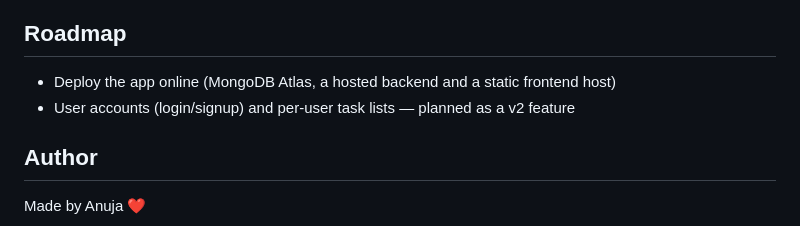
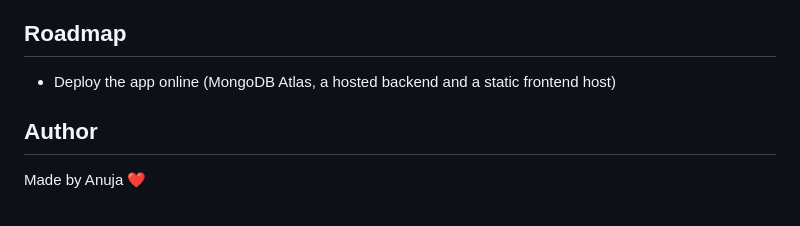
Before and after one commit to AnujaShelke18/Practice-Projects, a Markdown page: ToDoApp/Readme.md, the part around the change. Drawn GitHub-style.

Commit message:
Update roadmap in Readme.md
Removed user accounts feature from roadmap for v2.

```diff
--- a/ToDoApp/Readme.md
+++ b/ToDoApp/Readme.md
@@ -160,7 +160,6 @@ The frontend calls the API at `http://localhost:5000/api/tasks`. If your backend
 ## Roadmap
 
 - Deploy the app online (MongoDB Atlas, a hosted backend and a static frontend host)
-- User accounts (login/signup) and per-user task lists — planned as a v2 feature
 
 ## Author
 
```
